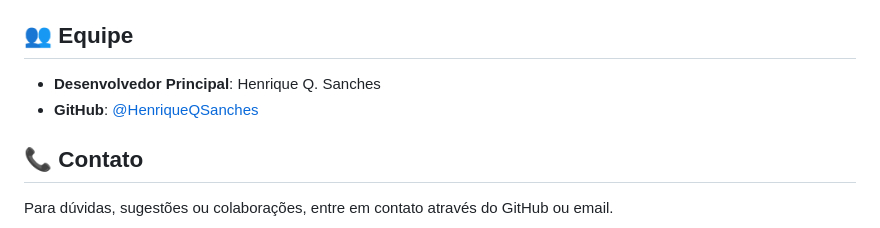
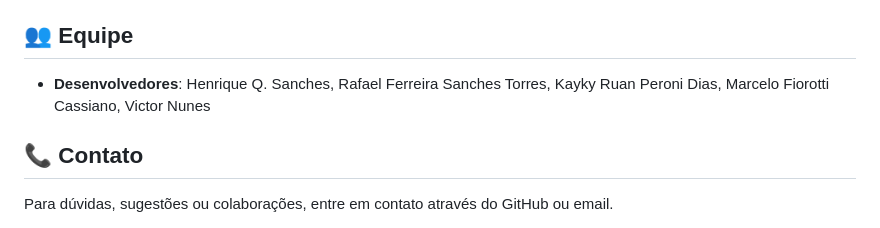
Before and after one commit to HenriqueQSanches/YourTour, a Markdown page: README.md, the part around the change. Rendered like a GitHub page.

Commit message:
refactor: atualização no readme.md

```diff
--- a/README.md
+++ b/README.md
@@ -125,8 +125,7 @@ Este projeto está sob a licença MIT. Veja o arquivo `LICENSE` para mais detalh
 
 ## 👥 Equipe
 
-- **Desenvolvedor Principal**: Henrique Q. Sanches
-- **GitHub**: [@HenriqueQSanches](https://github.com/HenriqueQSanches)
+- **Desenvolvedores**: Henrique Q. Sanches, Rafael Ferreira Sanches Torres, Kayky Ruan Peroni Dias, Marcelo Fiorotti Cassiano, Victor Nunes
 
 ## 📞 Contato
 
```
